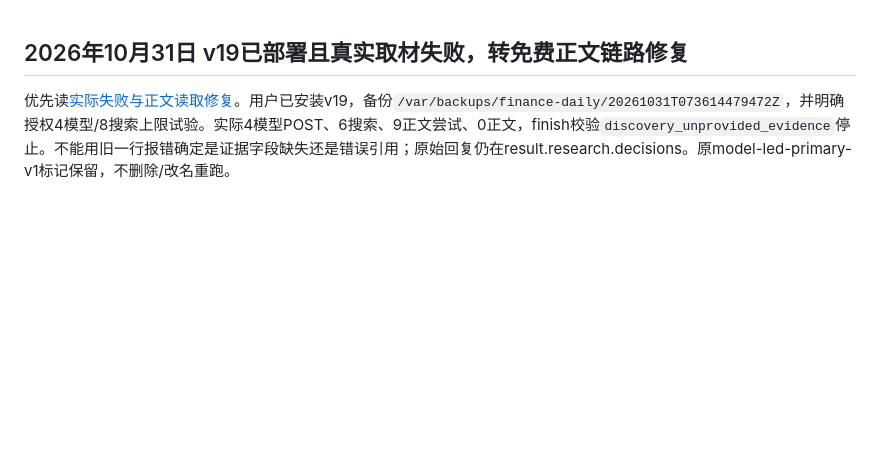
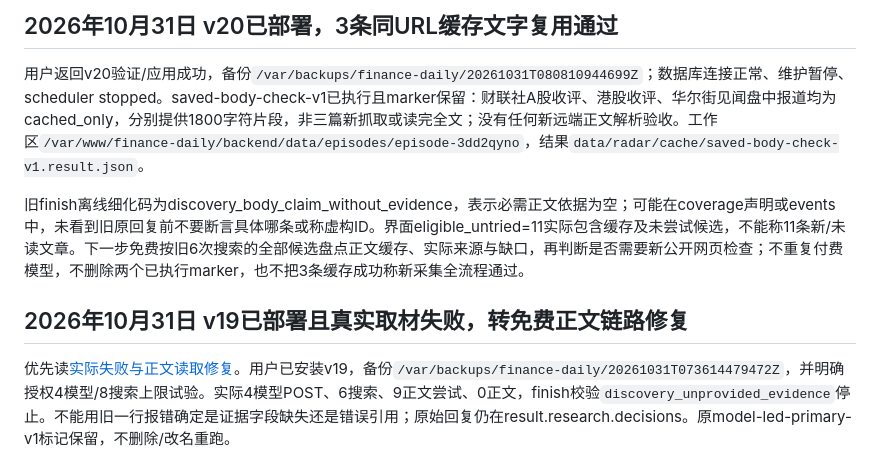
Before and after one commit to liyanli2025-ops/daily_finance, a Markdown page: docs/AI_HANDOFF.md, the part around the change. Rendered like a GitHub page; blank space fills up the shorter version.

Commit message:
docs: record v20 cached-body server verification and remaining gaps

```diff
--- a/docs/AI_HANDOFF.md
+++ b/docs/AI_HANDOFF.md
@@ -1,3 +1,9 @@
+## 2026年10月31日 v20已部署，3条同URL缓存文字复用通过
+
+用户返回v20验证/应用成功，备份`/var/backups/finance-daily/20261031T080810944699Z`；数据库连接正常、维护暂停、scheduler stopped。saved-body-check-v1已执行且marker保留：财联社A股收评、港股收评、华尔街见闻盘中报道均为cached_only，分别提供1800字符片段，非三篇新抓取或读完全文；没有任何新远端正文解析验收。工作区`/var/www/finance-daily/backend/data/episodes/episode-3dd2qyno`，结果`data/radar/cache/saved-body-check-v1.result.json`。
+
+旧finish离线细化码为discovery_body_claim_without_evidence，表示必需正文依据为空；可能在coverage声明或events中，未看到旧原回复前不要断言具体哪条或称虚构ID。界面eligible_untried=11实际包含缓存及未尝试候选，不能称11条新/未读文章。下一步免费按旧6次搜索的全部候选盘点正文缓存、实际来源与缺口，再判断是否需要新公开网页检查；不重复付费模型，不删除两个已执行marker，也不把3条缓存成功称新采集全流程通过。
+
 ## 2026年10月31日 v19已部署且真实取材失败，转免费正文链路修复
 
 优先读[实际失败与正文读取修复](reading_pipeline_repair_20261031.md)。用户已安装v19，备份`/var/backups/finance-daily/20261031T073614479472Z`，并明确授权4模型/8搜索上限试验。实际4模型POST、6搜索、9正文尝试、0正文，finish校验`discovery_unprovided_evidence`停止。不能用旧一行报错确定是证据字段缺失还是错误引用；原始回复仍在result.research.decisions。原model-led-primary-v1标记保留，不删除/改名重跑。
```
